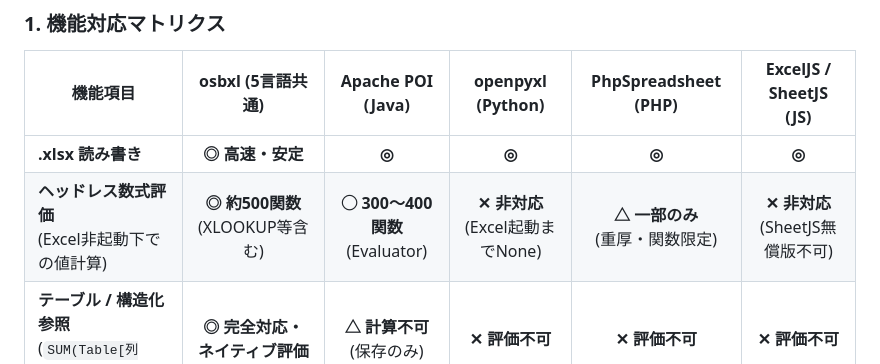
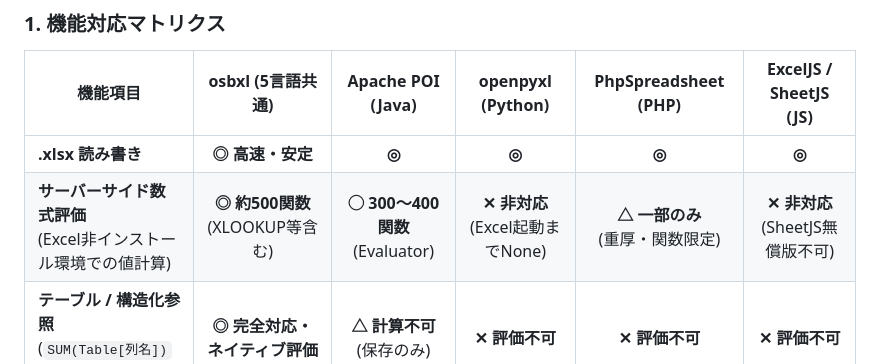
Before and after one commit to osb-office/osbxl-samples, a Markdown page: README.ja.md, the part around the change. GitHub-like rendering.

Commit message:
docs: replace 'headless' terminology with clearer server-side / Excel-free descriptions

```diff
--- a/README.ja.md
+++ b/README.ja.md
@@ -82,7 +82,7 @@ osbxl-samples/
 | 機能項目 | osbxl (5言語共通) | Apache POI (Java) | openpyxl (Python) | PhpSpreadsheet (PHP) | ExcelJS / SheetJS (JS) |
 |---|:---:|:---:|:---:|:---:|:---:|
 | **.xlsx 読み書き** | **◎ 高速・安定** | **◎** | **◎** | **◎** | **◎** |
-| **ヘッドレス数式評価**<br>(Excel非起動下での値計算) | **◎ 約500関数**<br>(XLOOKUP等含む) | **◯ 300〜400関数**<br>(Evaluator) | **✕ 非対応**<br>(Excel起動までNone) | **△ 一部のみ**<br>(重厚・関数限定) | **✕ 非対応**<br>(SheetJS無償版不可) |
+| **サーバーサイド数式評価**<br>(Excel非インストール環境での値計算) | **◎ 約500関数**<br>(XLOOKUP等含む) | **◯ 300〜400関数**<br>(Evaluator) | **✕ 非対応**<br>(Excel起動までNone) | **△ 一部のみ**<br>(重厚・関数限定) | **✕ 非対応**<br>(SheetJS無償版不可) |
 | **テーブル / 構造化参照**<br>(`SUM(Table[列名])` 等) | **◎ 完全対応・ネイティブ評価** | **△ 計算不可**<br>(保存のみ) | **✕ 評価不可** | **✕ 評価不可** | **✕ 評価不可** |
 | **オートフィルター** | **◎ 高度フィルター対応** | **◯** | **◯** | **◯** | **◯** |
 | **ピボットテーブル作成** | **◎ 標準API対応** | **◯ 低レイヤXML** | **△ 読み取り中心** | **✕ 非対応** | **✕ 非対応** |
```
Also changed, not shown: ja/benchmark-comparison.md (+3 -3 lines).
